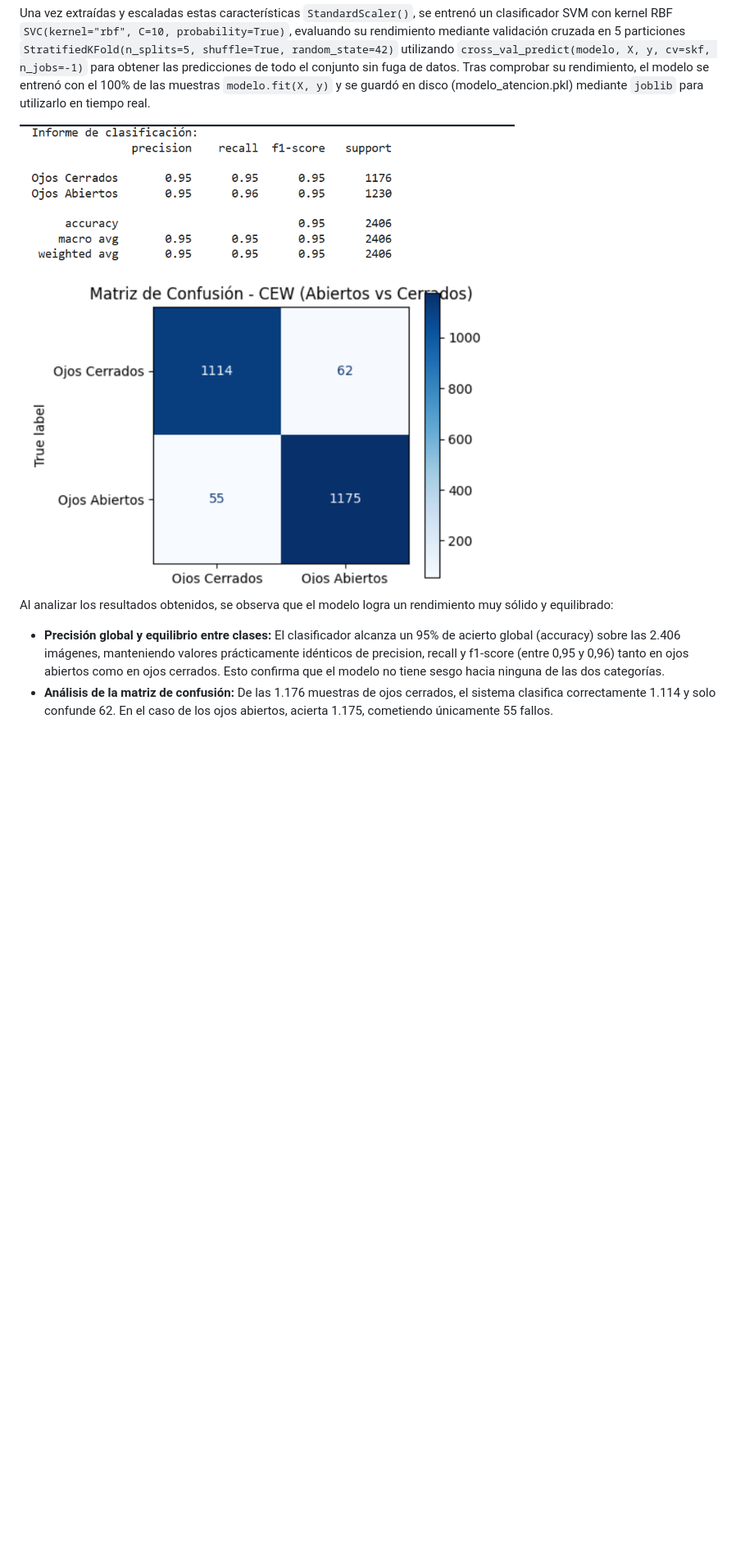
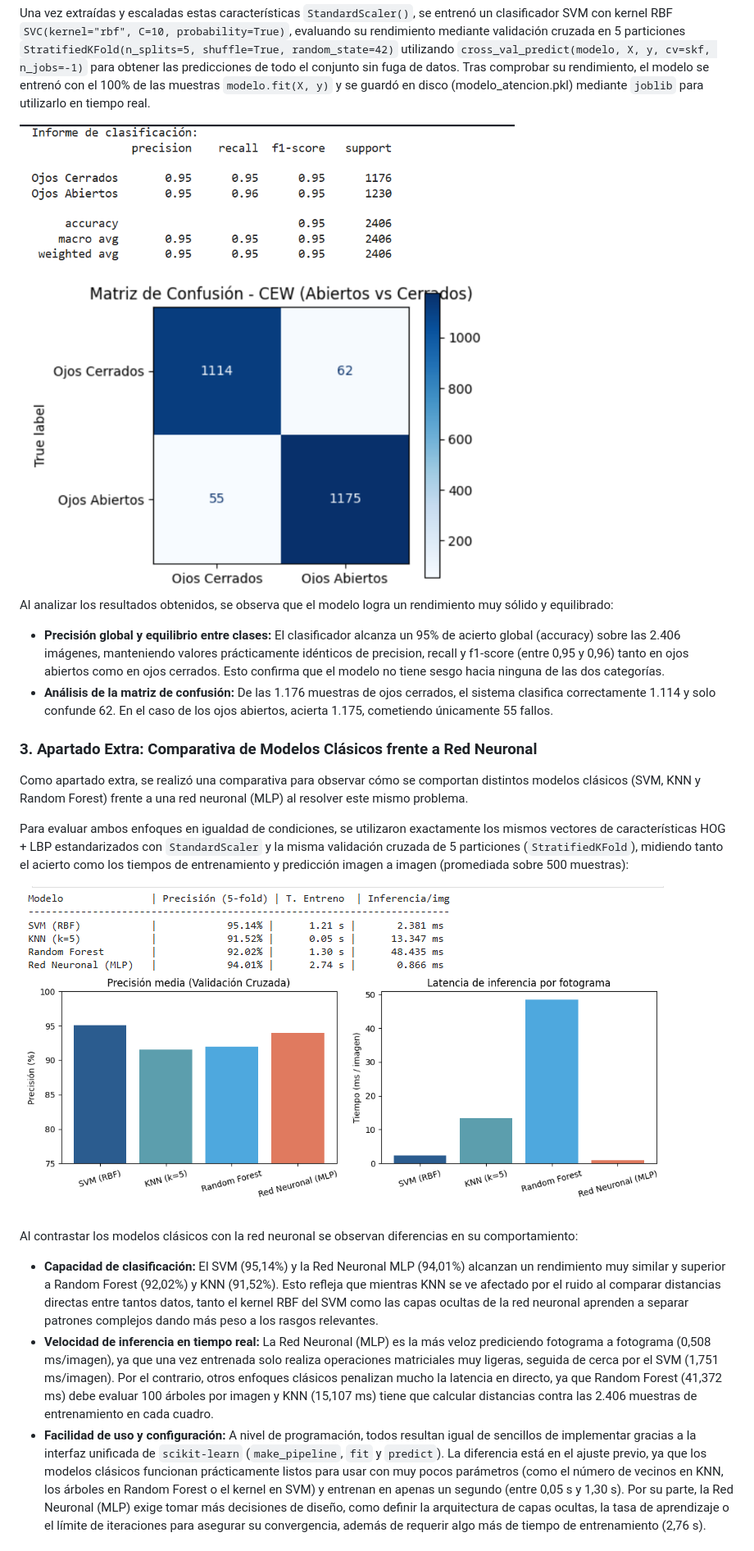
Before and after one commit to Nicogameps5/P5-VC, a Markdown page: README.md, the part around one of its changes. Shown at 82% size. Rendered like a GitHub page; pictures changed too: comparativa.png (added); blank space fills up the shorter version.

Commit message:
Readme prototipo 1 terminado

```diff
--- a/README.md
+++ b/README.md
@@ -39,3 +39,20 @@ Al analizar los resultados obtenidos, se observa que el modelo logra un rendimie
 
 - **Precisión global y equilibrio entre clases:** El clasificador alcanza un 95% de acierto global (accuracy) sobre las 2.406 imágenes, manteniendo valores prácticamente idénticos de precision, recall y f1-score (entre 0,95 y 0,96) tanto en ojos abiertos como en ojos cerrados. Esto confirma que el modelo no tiene sesgo hacia ninguna de las dos categorías.
 - **Análisis de la matriz de confusión:** De las 1.176 muestras de ojos cerrados, el sistema clasifica correctamente 1.114 y solo confunde 62. En el caso de los ojos abiertos, acierta 1.175, cometiendo únicamente 55 fallos.
+
+
+### 3. Apartado Extra: Comparativa de Modelos Clásicos frente a Red Neuronal
+
+Como apartado extra, se realizó una comparativa para observar cómo se comportan distintos modelos clásicos (SVM, KNN y Random Forest) frente a una red neuronal (MLP) al resolver este mismo problema.
+
+Para evaluar ambos enfoques en igualdad de condiciones, se utilizaron exactamente los mismos vectores de características HOG + LBP estandarizados con `StandardScaler` y la misma validación cruzada de 5 particiones (`StratifiedKFold`), midiendo tanto el acierto como los tiempos de entrenamiento y predicción imagen a imagen (promediada sobre 500 muestras):
+
+![Comparativa de modelos](comparativa.png)
+
+Al contrastar los modelos clásicos con la red neuronal se observan diferencias en su comportamiento:
+
+- **Capacidad de clasificación:** El SVM (95,14%) y la Red Neuronal MLP (94,01%) alcanzan un rendimiento muy similar y superior a Random Forest (92,02%) y KNN (91,52%). Esto refleja que mientras KNN se ve afectado por el ruido al comparar distancias directas entre tantos datos, tanto el kernel RBF del SVM como las capas ocultas de la red neuronal aprenden a separar patrones complejos dando más peso a los rasgos relevantes.
+- **Velocidad de inferencia en tiempo real:** La Red Neuronal (MLP) es la más veloz prediciendo fotograma a fotograma (0,508 ms/imagen), ya que una vez entrenada solo realiza operaciones matriciales muy ligeras, seguida de cerca por el SVM (1,751 ms/imagen). Por el contrario, otros enfoques clásicos penalizan mucho la latencia en directo, ya que Random Forest (41,372 ms) debe evaluar 100 árboles por imagen y KNN (15,107 ms) tiene que calcular distancias contra las 2.406 muestras de entrenamiento en cada cuadro.
+- **Facilidad de uso y configuración:** A nivel de programación, todos resultan igual de sencillos de implementar gracias a la interfaz unificada de `scikit-learn` (`make_pipeline`, `fit` y `predict`). La diferencia está en el ajuste previo, ya que los modelos clásicos funcionan prácticamente listos para usar con muy pocos parámetros (como el número de vecinos en KNN, los árboles en Random Forest o el kernel en SVM) y entrenan en apenas un segundo (entre 0,05 s y 1,30 s). Por su parte, la Red Neuronal (MLP) exige tomar más decisiones de diseño, como definir la arquitectura de capas ocultas, la tasa de aprendizaje o el límite de iteraciones para asegurar su convergencia, además de requerir algo más de tiempo de entrenamiento (2,76 s).
+
+
```
Also changed, not shown: other parts of README.md (+17 -3 lines), 1 other file.
